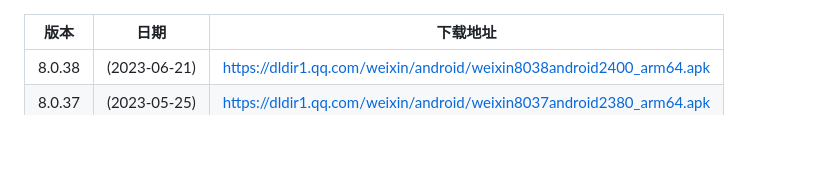
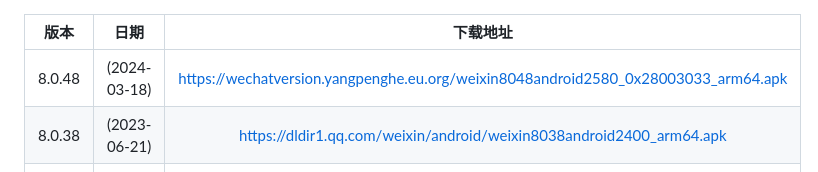
Before and after one commit to lordkidd007/WechatAndroidVersions, a Markdown page: README.md, the part around the change. Drawn GitHub-style; blank space fills up the shorter version.

```diff
--- a/README.md
+++ b/README.md
@@ -1,5 +1,6 @@
 |  版本  |     日期     |                           下载地址                           |
 | :----: | :----------: | :----------------------------------------------------------: |
+| 8.0.48 | (2024-03-18) | https://wechatversion.yangpenghe.eu.org/weixin8048android2580_0x28003033_arm64.apk |
 | 8.0.38 | (2023-06-21) | https://dldir1.qq.com/weixin/android/weixin8038android2400_arm64.apk |
 | 8.0.37 | (2023-05-25) | https://dldir1.qq.com/weixin/android/weixin8037android2380_arm64.apk |
 | 8.0.35 | (2023-04-20) | https://dldir1.qq.com/weixin/android/weixin8035android2360_arm64.apk |
```
